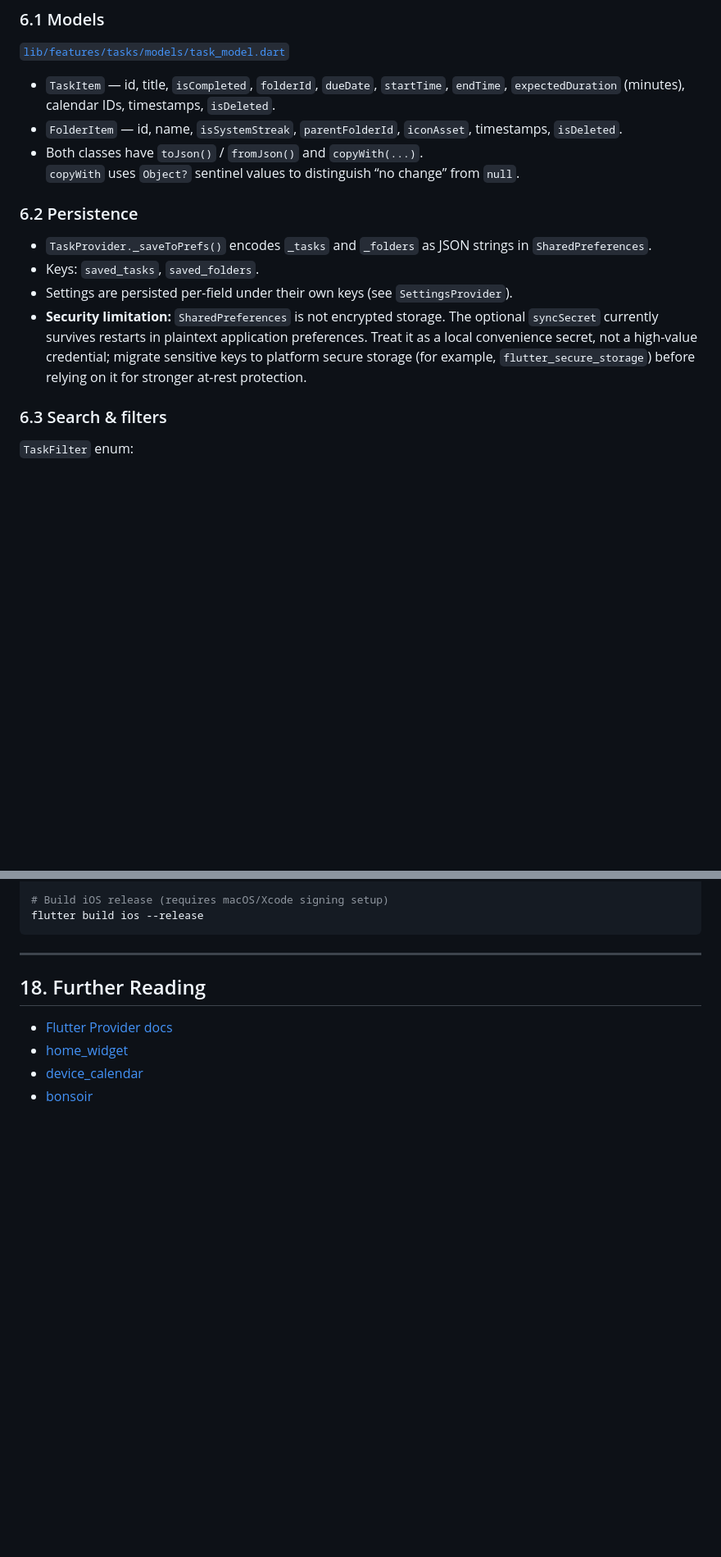
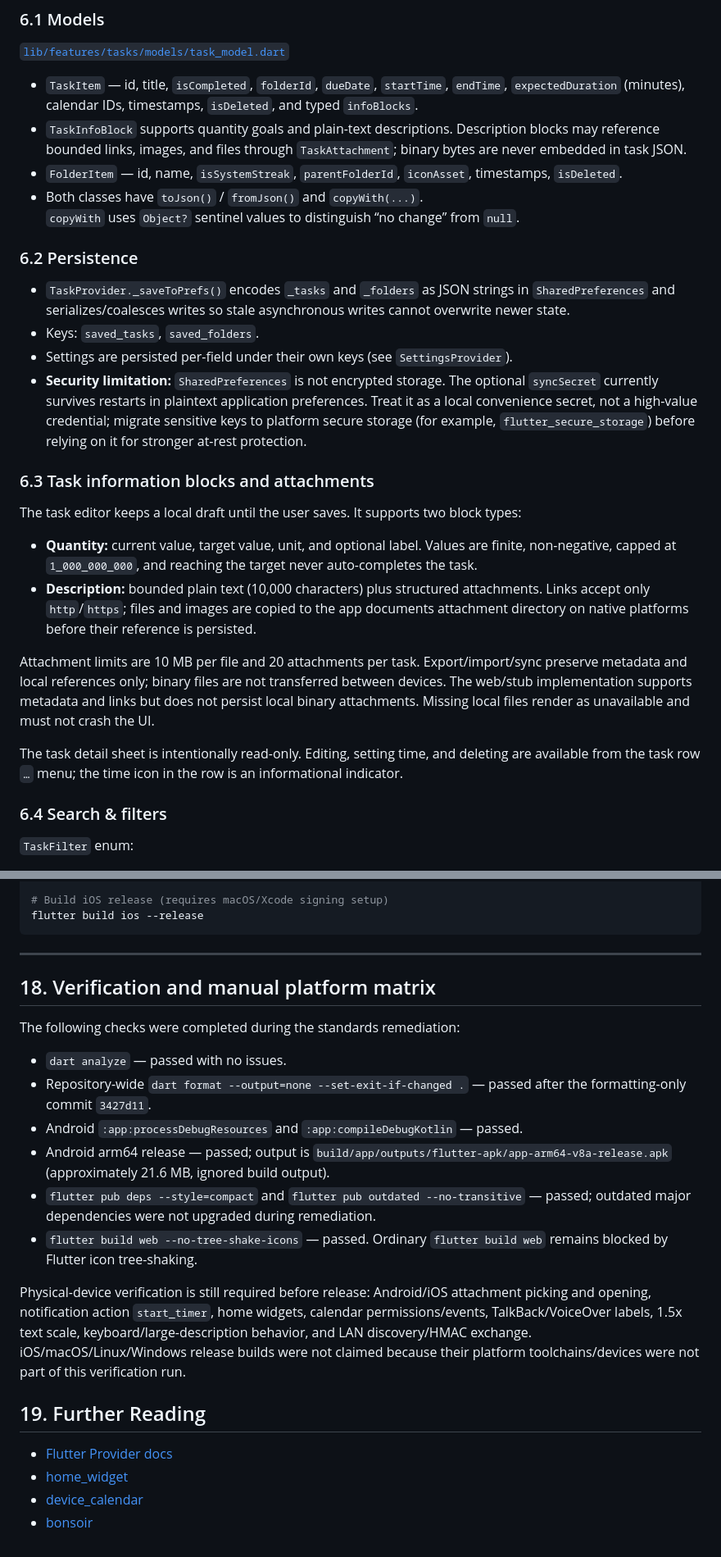
Before and after one commit to SabirDzh/Asa, a Markdown page: docs/DEVELOPER.md, 2 parts joined by grey strips. Shown at 82% size. Rendered like a GitHub page; blank space fills up the shorter version.

Commit message:
docs: finalize standards and task information evidence

```diff
--- a/docs/DEVELOPER.md
+++ b/docs/DEVELOPER.md
@@ -144,19 +144,31 @@ Both providers start async init in their constructors:
 
 [`lib/features/tasks/models/task_model.dart`](../lib/features/tasks/models/task_model.dart)
 
-* `TaskItem` — id, title, `isCompleted`, `folderId`, `dueDate`, `startTime`, `endTime`, `expectedDuration` (minutes), calendar IDs, timestamps, `isDeleted`.
+* `TaskItem` — id, title, `isCompleted`, `folderId`, `dueDate`, `startTime`, `endTime`, `expectedDuration` (minutes), calendar IDs, timestamps, `isDeleted`, and typed `infoBlocks`.
+* `TaskInfoBlock` supports quantity goals and plain-text descriptions. Description blocks may reference bounded links, images, and files through `TaskAttachment`; binary bytes are never embedded in task JSON.
 * `FolderItem` — id, name, `isSystemStreak`, `parentFolderId`, `iconAsset`, timestamps, `isDeleted`.
 * Both classes have `toJson()` / `fromJson()` and `copyWith(...)`.
   `copyWith` uses `Object?` sentinel values to distinguish “no change” from `null`.
 
 ### 6.2 Persistence
 
-* `TaskProvider._saveToPrefs()` encodes `_tasks` and `_folders` as JSON strings in `SharedPreferences`.
+* `TaskProvider._saveToPrefs()` encodes `_tasks` and `_folders` as JSON strings in `SharedPreferences` and serializes/coalesces writes so stale asynchronous writes cannot overwrite newer state.
 * Keys: `saved_tasks`, `saved_folders`.
 * Settings are persisted per-field under their own keys (see `SettingsProvider`).
 * **Security limitation:** `SharedPreferences` is not encrypted storage. The optional `syncSecret` currently survives restarts in plaintext application preferences. Treat it as a local convenience secret, not a high-value credential; migrate sensitive keys to platform secure storage (for example, `flutter_secure_storage`) before relying on it for stronger at-rest protection.
 
-### 6.3 Search & filters
+### 6.3 Task information blocks and attachments
+
+The task editor keeps a local draft until the user saves. It supports two block types:
+
+* **Quantity:** current value, target value, unit, and optional label. Values are finite, non-negative, capped at `1_000_000_000`, and reaching the target never auto-completes the task.
+* **Description:** bounded plain text (10,000 characters) plus structured attachments. Links accept only `http`/`https`; files and images are copied to the app documents attachment directory on native platforms before their reference is persisted.
+
+Attachment limits are 10 MB per file and 20 attachments per task. Export/import/sync preserve metadata and local references only; binary files are not transferred between devices. The web/stub implementation supports metadata and links but does not persist local binary attachments. Missing local files render as unavailable and must not crash the UI.
+
+The task detail sheet is intentionally read-only. Editing, setting time, and deleting are available from the task row `…` menu; the time icon in the row is an informational indicator.
+
+### 6.4 Search & filters
 
 `TaskFilter` enum:
 
@@ -558,7 +582,20 @@ flutter build ios --release
 
 ---
 
-## 18. Further Reading
+## 18. Verification and manual platform matrix
+
+The following checks were completed during the standards remediation:
+
+* `dart analyze` — passed with no issues.
+* Repository-wide `dart format --output=none --set-exit-if-changed .` — passed after the formatting-only commit `3427d11`.
+* Android `:app:processDebugResources` and `:app:compileDebugKotlin` — passed.
+* Android arm64 release — passed; output is `build/app/outputs/flutter-apk/app-arm64-v8a-release.apk` (approximately 21.6 MB, ignored build output).
+* `flutter pub deps --style=compact` and `flutter pub outdated --no-transitive` — passed; outdated major dependencies were not upgraded during remediation.
+* `flutter build web --no-tree-shake-icons` — passed. Ordinary `flutter build web` remains blocked by Flutter icon tree-shaking.
+
+Physical-device verification is still required before release: Android/iOS attachment picking and opening, notification action `start_timer`, home widgets, calendar permissions/events, TalkBack/VoiceOver labels, 1.5x text scale, keyboard/large-description behavior, and LAN discovery/HMAC exchange. iOS/macOS/Linux/Windows release builds were not claimed because their platform toolchains/devices were not part of this verification run.
+
+## 19. Further Reading
 
 * [Flutter Provider docs](https://pub.dev/packages/provider)
 * [home_widget](https://pub.dev/packages/home_widget)
```
Also changed, not shown: other parts of docs/DEVELOPER.md (+15 -3 lines), 2 other files.
